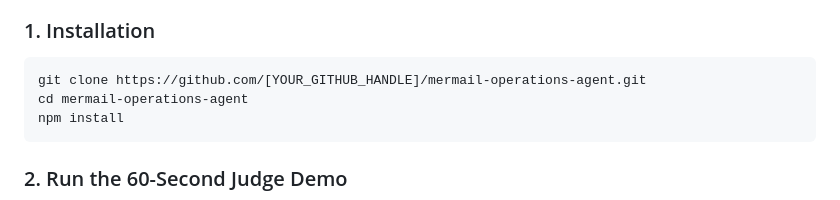
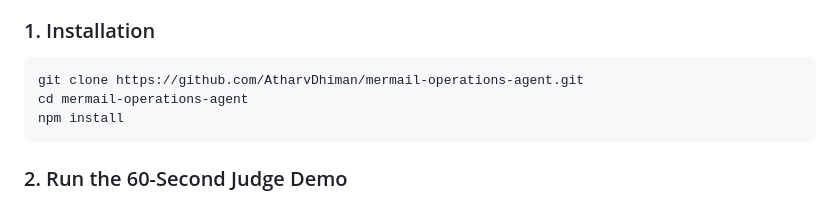
Before and after one commit to AtharvDhiman/mermail-operations-agent, a Markdown page: README.md, the part around the change. Drawn GitHub-style.

Commit message:
docs: update repository links to AtharvDhiman/mermail-operations-agent

````diff
--- a/README.md
+++ b/README.md
@@ -123,7 +123,7 @@ The project includes deterministic mock infrastructure and local test fixtures,
 ### 1. Installation
 
 ```bash
-git clone https://github.com/[YOUR_GITHUB_HANDLE]/mermail-operations-agent.git
+git clone https://github.com/AtharvDhiman/mermail-operations-agent.git
 cd mermail-operations-agent
 npm install
 ```
````
Also changed, not shown: BOUNTY_SUBMISSION.md (+2 -2 lines).
